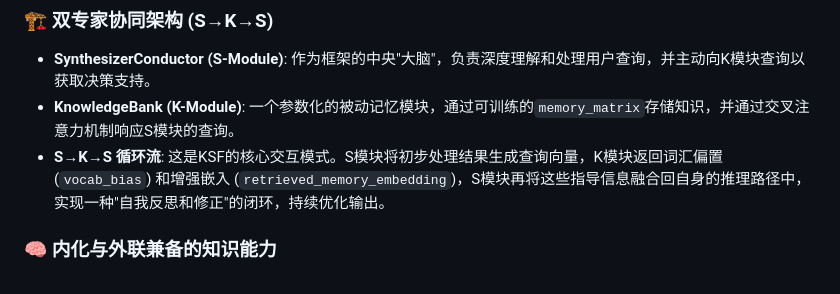
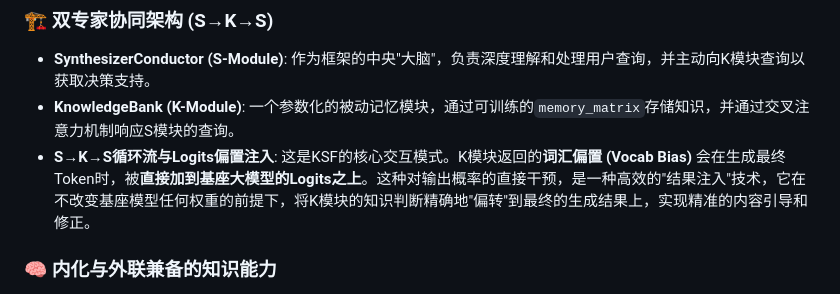
Before and after one commit to bab555/KSF, a Markdown page: README.md, the part around the change. Drawn GitHub-style.

Commit message:
docs(README): Clarify Logits Bias Injection mechanism

```diff
--- a/README.md
+++ b/README.md
@@ -11,7 +11,7 @@
 ### 🏗️ 双专家协同架构 (S→K→S)
 - **SynthesizerConductor (S-Module)**: 作为框架的中央"大脑"，负责深度理解和处理用户查询，并主动向K模块查询以获取决策支持。
 - **KnowledgeBank (K-Module)**: 一个参数化的被动记忆模块，通过可训练的`memory_matrix`存储知识，并通过交叉注意力机制响应S模块的查询。
-- **S→K→S 循环流**: 这是KSF的核心交互模式。S模块将初步处理结果生成查询向量，K模块返回词汇偏置 (`vocab_bias`) 和增强嵌入 (`retrieved_memory_embedding`)，S模块再将这些指导信息融合回自身的推理路径中，实现一种"自我反思和修正"的闭环，持续优化输出。
+- **S→K→S循环流与Logits偏置注入**: 这是KSF的核心交互模式。K模块返回的**词汇偏置 (Vocab Bias)** 会在生成最终Token时，被**直接加到基座大模型的Logits之上**。这种对输出概率的直接干预，是一种高效的"结果注入"技术，它在不改变基座模型任何权重的前提下，将K模块的知识判断精确地"偏转"到最终的生成结果上，实现精准的内容引导和修正。
 
 ### 🧠 内化与外联兼备的知识能力
 - **参数化知识存储**: KSF最显著的特点之一是其K模块能将知识**学习并内化**到自身的模型参数中。这意味着即使**没有外部知识库**，KSF也能像一个自包含的专家一样，依赖其内部存储的知识进行回答。
```
